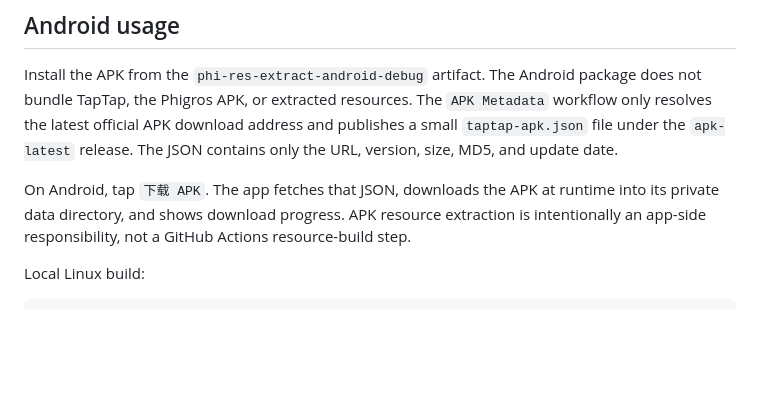
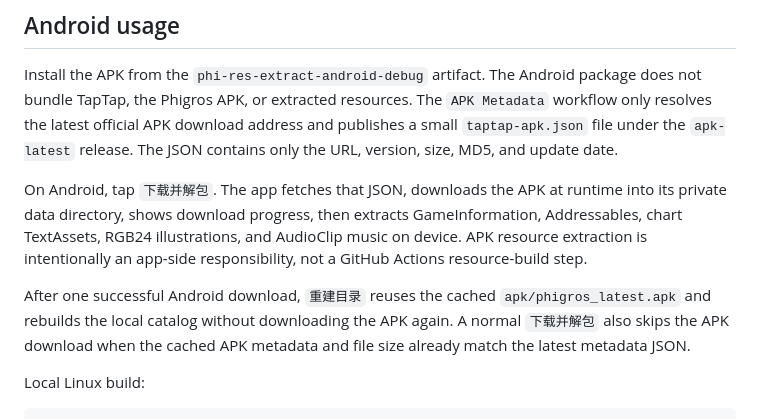
Before and after one commit to Edward334/Phi_Res_Extract, a Markdown page: README.md, the part around the change. GitHub-like rendering; blank space fills up the shorter version.

Commit message:
Document Android on-device extraction flow

```diff
--- a/README.md
+++ b/README.md
@@ -18,10 +18,16 @@ package does not bundle TapTap, the Phigros APK, or extracted resources. The
 and publishes a small `taptap-apk.json` file under the `apk-latest` release.
 The JSON contains only the URL, version, size, MD5, and update date.
 
-On Android, tap `下载 APK`. The app fetches that JSON, downloads the APK at
-runtime into its private data directory, and shows download progress. APK
-resource extraction is intentionally an app-side responsibility, not a GitHub
-Actions resource-build step.
+On Android, tap `下载并解包`. The app fetches that JSON, downloads the APK at
+runtime into its private data directory, shows download progress, then extracts
+GameInformation, Addressables, chart TextAssets, RGB24 illustrations, and
+AudioClip music on device. APK resource extraction is intentionally an app-side
+responsibility, not a GitHub Actions resource-build step.
+
+After one successful Android download, `重建目录` reuses the cached
+`apk/phigros_latest.apk` and rebuilds the local catalog without downloading the
+APK again. A normal `下载并解包` also skips the APK download when the cached APK
+metadata and file size already match the latest metadata JSON.
 
 Local Linux build:
 
```
